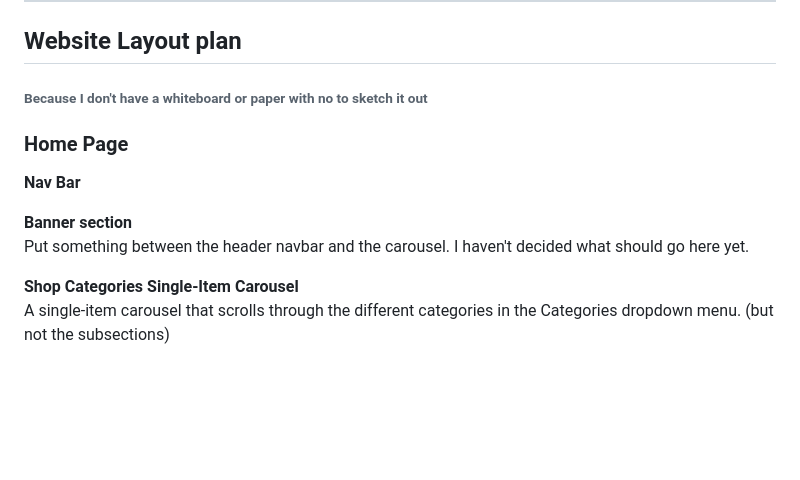
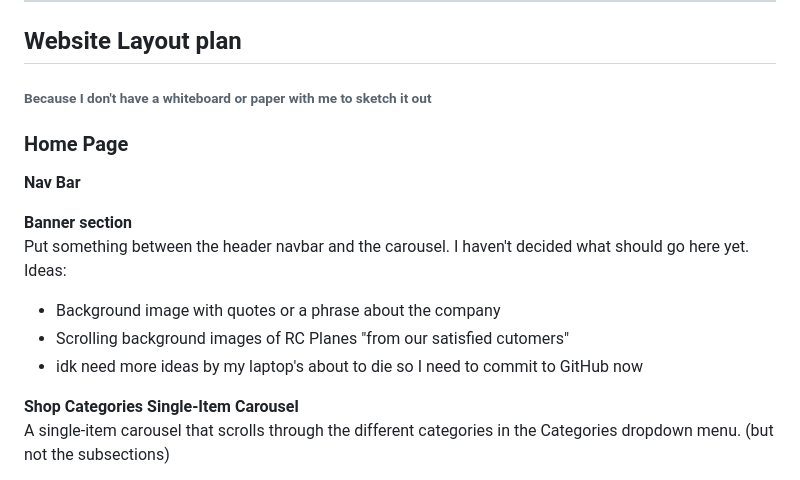
Before and after one commit to Zytronium/atlas-bootstrap, a Markdown page: README.md, the part around the change. Drawn GitHub-style; blank space fills up the shorter version.

Commit message:
Added ideas for the Banner section to the readme

```diff
--- a/README.md
+++ b/README.md
@@ -117,7 +117,7 @@ todo
 ----
 
 ## Website Layout plan
-###### Because I don't have a whiteboard or paper with no to sketch it out
+###### Because I don't have a whiteboard or paper with me to sketch it out
 
 ### Home Page
 **Nav Bar**
@@ -125,6 +125,10 @@ todo
 **Banner section**
 Put something between the header navbar and the carousel. I haven't decided what
 should go here yet.
+Ideas:
+- Background image with quotes or a phrase about the company
+- Scrolling background images of RC Planes "from our satisfied cutomers"
+- idk need more ideas by my laptop's about to die so I need to commit to GitHub now
 
 **Shop Categories Single-Item Carousel**
 A single-item carousel that scrolls through the different categories in the
```
